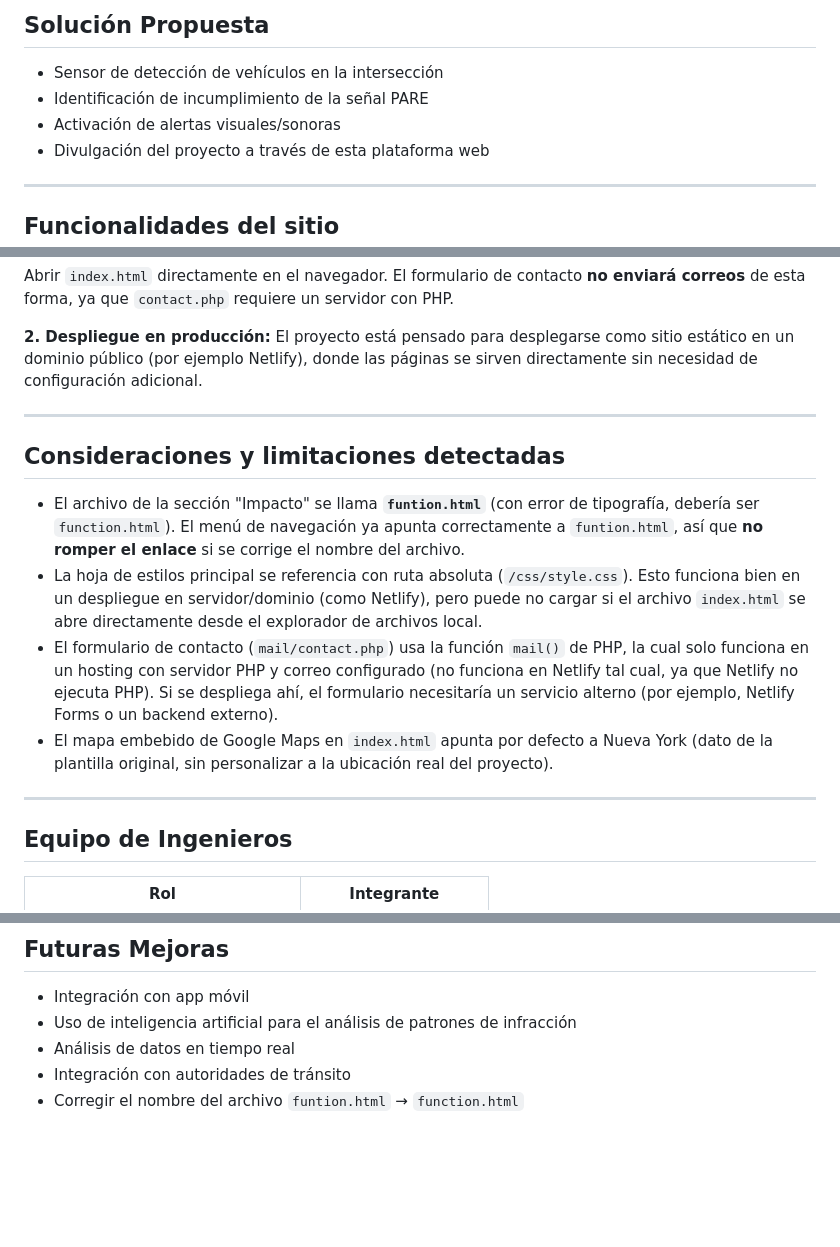
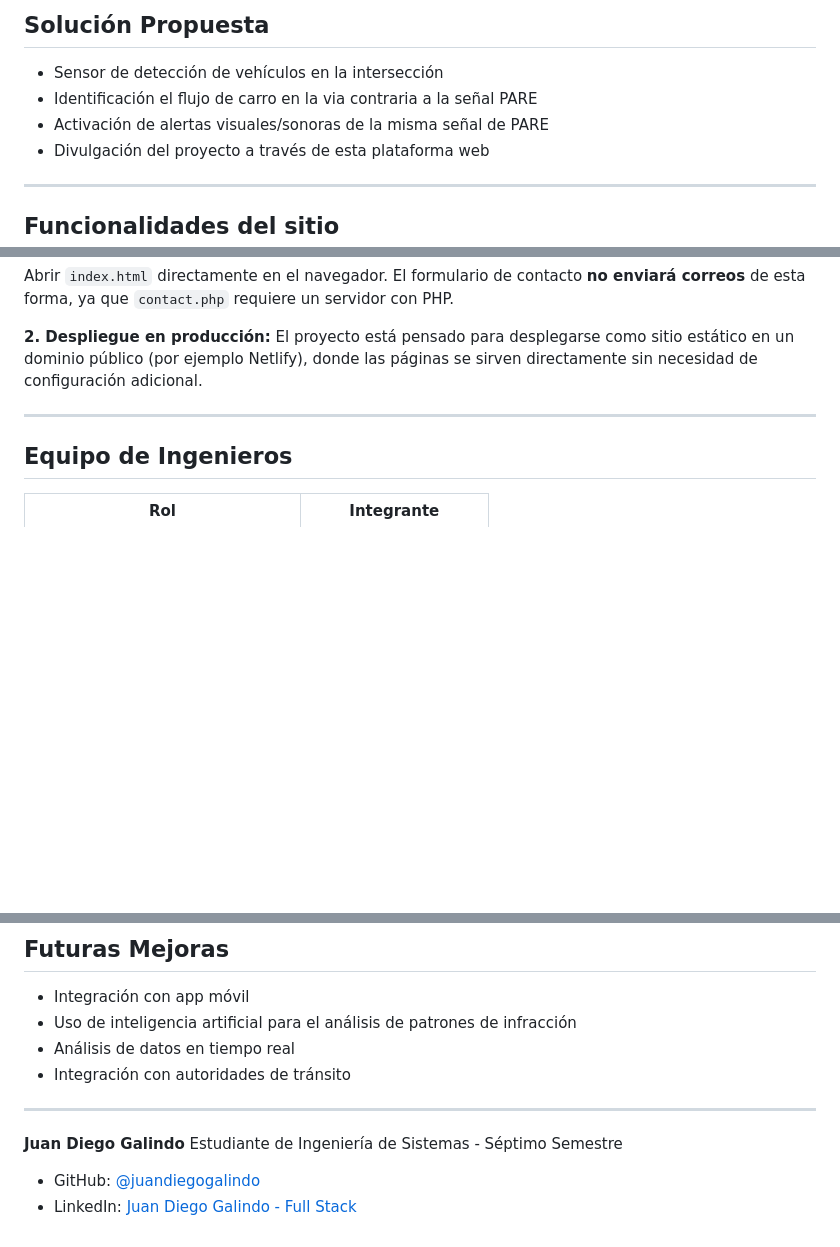
Before and after one commit to juandiegogalindo/FormulacionTic-AlertaVial, a Markdown page: README.md, 3 parts joined by grey strips. GitHub-like rendering; blank space fills up the shorter version.

Commit message:
Revise README with project details and team info
Updated project description and details regarding the PARE signal system. Added team member information and corrected some text for clarity.

```diff
--- a/README.md
+++ b/README.md
@@ -26,8 +27,8 @@ El sistema propuesto (fuera de este repositorio) detectaría cuando un vehículo
 ## Solución Propuesta
 
 * Sensor de detección de vehículos en la intersección
-* Identificación de incumplimiento de la señal PARE
-* Activación de alertas visuales/sonoras
+* Identificación el flujo de carro en la via contraria a la señal PARE
+* Activación de alertas visuales/sonoras de la misma señal de PARE
 * Divulgación del proyecto a través de esta plataforma web
 
 ---
@@ -99,15 +100,6 @@ El proyecto está pensado para desplegarse como sitio estático en un dominio p
 
 ---
 
-## Consideraciones y limitaciones detectadas
-
-* El archivo de la sección "Impacto" se llama **`funtion.html`** (con error de tipografía, debería ser `function.html`). El menú de navegación ya apunta correctamente a `funtion.html`, así que **no romper el enlace** si se corrige el nombre del archivo.
-* La hoja de estilos principal se referencia con ruta absoluta (`/css/style.css`). Esto funciona bien en un despliegue en servidor/dominio (como Netlify), pero puede no cargar si el archivo `index.html` se abre directamente desde el explorador de archivos local.
-* El formulario de contacto (`mail/contact.php`) usa la función `mail()` de PHP, la cual solo funciona en un hosting con servidor PHP y correo configurado (no funciona en Netlify tal cual, ya que Netlify no ejecuta PHP). Si se despliega ahí, el formulario necesitaría un servicio alterno (por ejemplo, Netlify Forms o un backend externo).
-* El mapa embebido de Google Maps en `index.html` apunta por defecto a Nueva York (dato de la plantilla original, sin personalizar a la ubicación real del proyecto).
-
----
-
 ## Equipo de Ingenieros
 
 | Rol | Integrante |
@@ -126,4 +118,11 @@ El proyecto está pensado para desplegarse como sitio estático en un dominio p
 * Uso de inteligencia artificial para el análisis de patrones de infracción
 * Análisis de datos en tiempo real
 * Integración con autoridades de tránsito
-* Corregir el nombre del archivo `funtion.html` → `function.html`
+
+---
+
+**Juan Diego Galindo**
+Estudiante de Ingeniería de Sistemas - Séptimo Semestre
+
+- GitHub: [@juandiegogalindo](https://github.com/juandiegogalindo)
+- LinkedIn: [Juan Diego Galindo - Full Stack](https://linkedin.com/in/jdgalindo6)
```
Also changed, not shown: other parts of README.md (+2 -1 lines).
